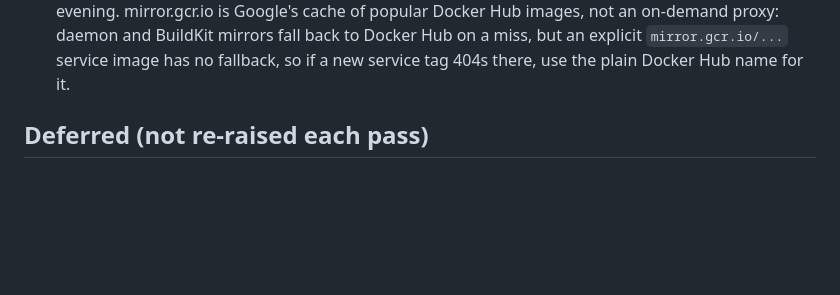
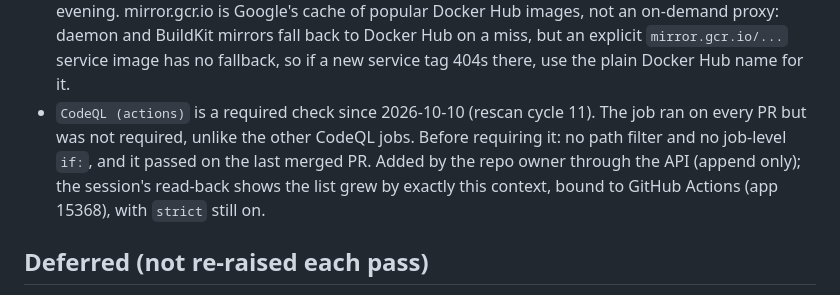
Before and after one commit to arb-rajab/bookslot, a Markdown page: docs/dependabot-status.md, the part around one of its changes. Drawn GitHub-style; blank space fills up the shorter version.

```diff
--- a/docs/dependabot-status.md
+++ b/docs/dependabot-status.md
@@ -45,6 +46,7 @@ _Last updated: 2026-10-09. Maintained during the Dependabot clean-up pass; updat
 - Every job sets `timeout-minutes` (2026-10-09): at least about 4x its longest run in the last ~45 runs, 30 minutes for most jobs. Raise a cap in the same PR that makes a job slower; do not remove it.
 - CodeQL analyzes the `actions` language (this repo's workflow files) since 2026-10-09, in a separate `CodeQL (actions)` job so the existing CodeQL check names, some of them required, are unchanged. Found in rescan cycle 10 and fixed at the repo owner's request after the loop stopped. GitHub's required `CodeQL` check gates its alerts like any other language's.
 - CI pulls Docker Hub images through mirror.gcr.io since 2026-10-09: service containers (postgres, redis, rabbitmq) use `mirror.gcr.io/library/...` names. Added at the repo owner's request after a Docker Hub outage (rate limits, then `auth.docker.io` 500s) failed every Docker-pulling job that evening. mirror.gcr.io is Google's cache of popular Docker Hub images, not an on-demand proxy: daemon and BuildKit mirrors fall back to Docker Hub on a miss, but an explicit `mirror.gcr.io/...` service image has no fallback, so if a new service tag 404s there, use the plain Docker Hub name for it.
+- `CodeQL (actions)` is a required check since 2026-10-10 (rescan cycle 11). The job ran on every PR but was not required, unlike the other CodeQL jobs. Before requiring it: no path filter and no job-level `if:`, and it passed on the last merged PR. Added by the repo owner through the API (append only); the session's read-back shows the list grew by exactly this context, bound to GitHub Actions (app 15368), with `strict` still on.
 
 ## Deferred (not re-raised each pass)
 
```
Also changed, not shown: other parts of docs/dependabot-status.md (+2 -1 lines).
